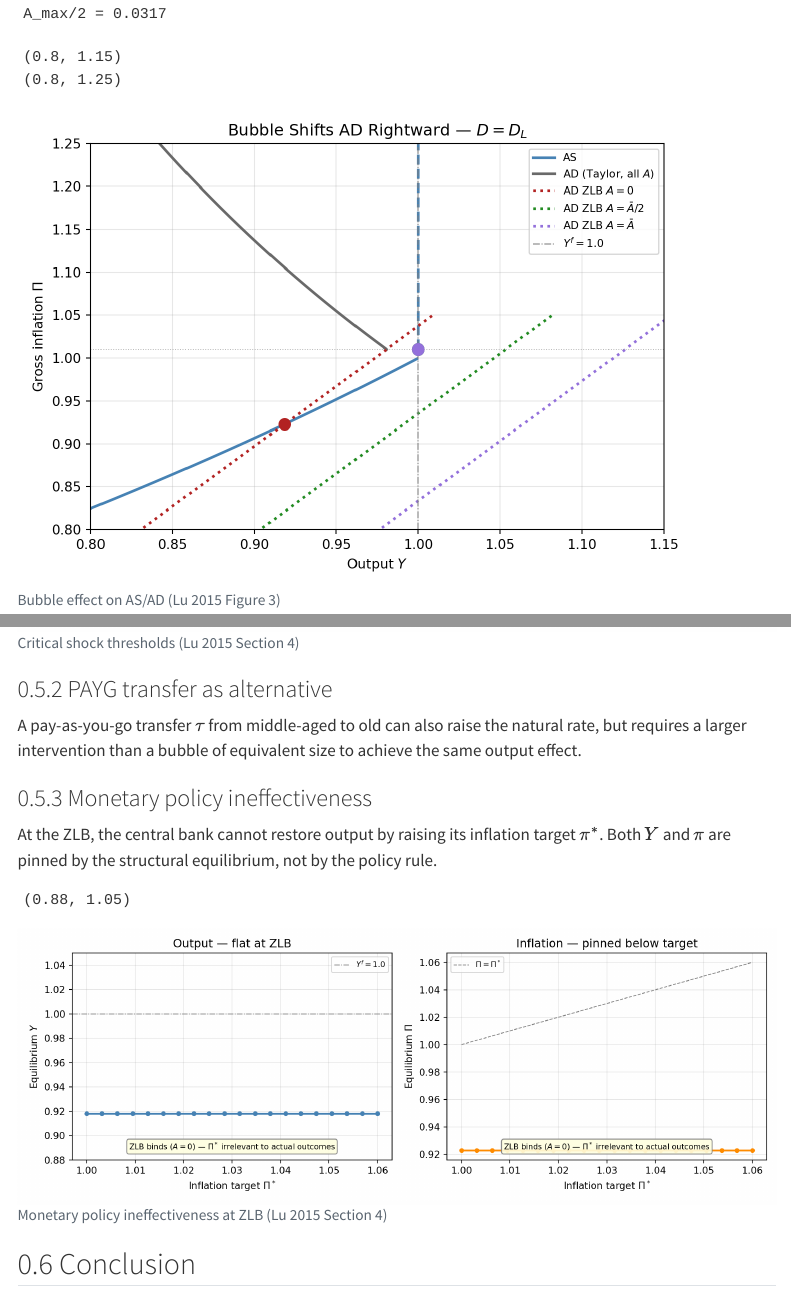
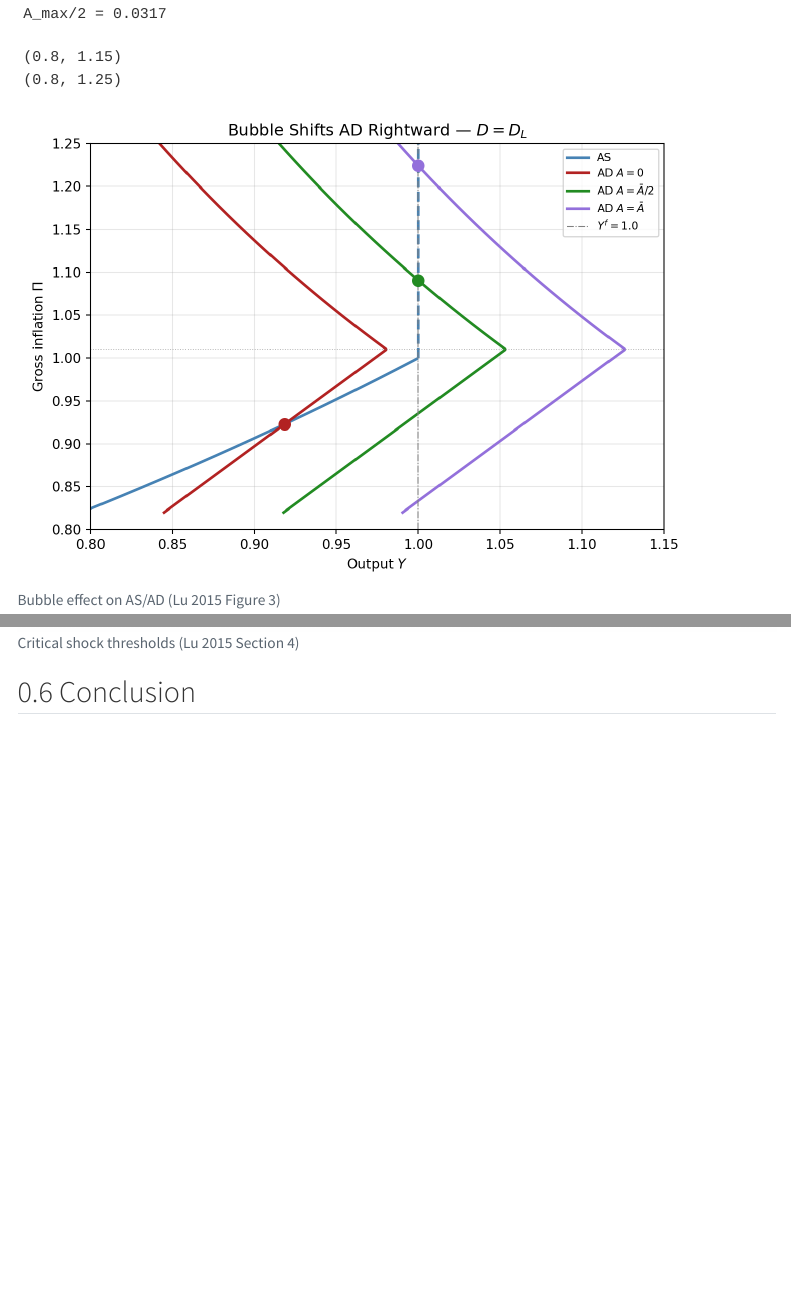
Before and after one commit to jasonzhixinglu/bubble_secstag, a Quarto document (paper_summary.qmd): the page in a window 1100 px wide, from 2130 px down, and a second part further down, joined at a grey line. Rendered offline with R 4.5, knitr and Pandoc in place of Quarto, with nearby package versions; menus at the side of the page are left out.

Commit message:
Fix bubble term in aggregate_demand and update all dependent outputs
- production_model.py: add (1+beta)/beta * A_bubble to the normal
  (Taylor rule) regime of aggregate_demand — it was previously only
  present in the ZLB regime; update docstring accordingly
- notebooks/02_production_economy.ipynb: replace manual ZLB/Taylor
  AD construction in Section 5 with aggregate_demand() calls across
  a single Pi grid; add before/after markdown cells explaining the
  bubble mechanism
- paper_summary.qmd: same AD plotting fix; remove PAYG transfer and
  monetary policy ineffectiveness sections
- Regenerated figures and index.html

Co-Authored-By: Claude Sonnet 4.6 <noreply@anthropic.com>

````diff
--- a/paper_summary.qmd
+++ b/paper_summary.qmd
@@ -173,13 +173,6 @@ bubble_cases = [
     (A_max/2,   'forestgreen', 'C*', r'$A=\bar{A}/2$'),
     (A_max,     'mediumpurple','C',  r'$A=\bar{A}$'),
 ]
-PI_ZLB    = np.linspace(GAMMA + 0.001, 1.05, 400)
-PI_TAYLOR = np.linspace(PI_K, 1.25, 300)
-coeff_zlb = (1 + BETA) / BETA
+PI_GRID = np.linspace(0.82, 1.25, 500)
 
 fig, ax = plt.subplots(figsize=(7, 5))
-AS_def    = aggregate_supply(PI_ZLB[PI_ZLB < 1.0],   Y_f, GAMMA, ALPHA)
-AS_taylor = aggregate_supply(PI_TAYLOR, Y_f, GAMMA, ALPHA)
-ax.plot(AS_def,    PI_ZLB[PI_ZLB < 1.0], color='steelblue', lw=2, label='AS')
-ax.plot(AS_taylor, PI_TAYLOR,             color='steelblue', lw=2, ls='--')
-AD_tr_shared = aggregate_demand(PI_TAYLOR, D_L, G, BETA, PHI_PI, PI_STAR, I_STAR)
@@ -187,2 +182 @@ ax.plot(AD_tr_shared, PI_TAYLOR, color='dimgrey', lw=2, label='AD (Taylor, all $
 for A, color, pt, label in bubble_cases:
-    AD_zlb = D_L + coeff_zlb * (1 + G) * D_L * PI_ZLB + coeff_zlb * A
@@ -249,45 +244,6 @@ plt.tight_layout()
 plt.show()
 ```
 
-### PAYG transfer as alternative
-
-A pay-as-you-go transfer $\tau$ from middle-aged to old can also
-raise the natural rate, but requires a larger intervention than
-a bubble of equivalent size to achieve the same output effect.
-
-### Monetary policy ineffectiveness
-
-At the ZLB, the central bank cannot restore output by raising its
-inflation target $\pi^*$. Both $Y$ and $\pi$ are pinned by the
-structural equilibrium, not by the policy rule.
-```{python}
-#| echo: false
-#| fig-cap: "Monetary policy ineffectiveness at ZLB (Lu 2015 Section 4)"
-PI_TARGETS = np.linspace(1.00, 1.06, 20)
-Y_eq  = np.array([find_equilibrium(D_L, G, BETA, PHI_PI, p, I_STAR,
-                                    GAMMA, ALPHA, L_BAR)['Y'] for p in PI_TARGETS])
-Pi_eq = np.array([find_equilibrium(D_L, G, BETA, PHI_PI, p, I_STAR,
-                                    GAMMA, ALPHA, L_BAR)['Pi'] for p in PI_TARGETS])
-
-fig, (ax1, ax2) = plt.subplots(1, 2, figsize=(11, 4))
-ax1.plot(PI_TARGETS, Y_eq, color='steelblue', lw=2, marker='o', ms=4)
-ax1.axhline(Y_f, color='grey', lw=0.9, ls='-.', label=f'$Y^f={Y_f}$')
-ax1.set_ylim(0.88, 1.05)
-ax1.set_xlabel('Inflation target $\\Pi^*$'); ax1.set_ylabel('Equilibrium $Y$')
-ax1.set_title('Output — flat at ZLB'); ax1.legend(fontsize=8)
-ax2.plot(PI_TARGETS, Pi_eq, color='darkorange', lw=2, marker='o', ms=4)
-ax2.plot(PI_TARGETS, PI_TARGETS, color='grey', lw=0.9, ls='--', label='$\\Pi=\\Pi^*$')
-ax2.set_xlabel('Inflation target $\\Pi^*$'); ax2.set_ylabel('Equilibrium $\\Pi$')
-ax2.set_title('Inflation — pinned below target'); ax2.legend(fontsize=8)
-for ax in (ax1, ax2):
-    ax.text(0.5, 0.05,
-            'ZLB binds ($A=0$) — $\\Pi^*$ irrelevant to actual outcomes',
-            transform=ax.transAxes, ha='center', fontsize=8,
-            bbox=dict(boxstyle='round,pad=0.3', facecolor='lightyellow',
-                      edgecolor='grey', alpha=0.9))
-plt.tight_layout()
-plt.show()
-```
 
 ## Conclusion
 
````
Also changed, not shown: src/production_model.py (+9 -3 lines), figures/fig3_asad_normal.pdf, figures/fig4_asad_stagnation.pdf, figures/fig5_asad_bubble.pdf, figures/fig5_asad_bubble.png, index.html (added), paper_summary.qmd (7 more changed lines), 1 other file.
